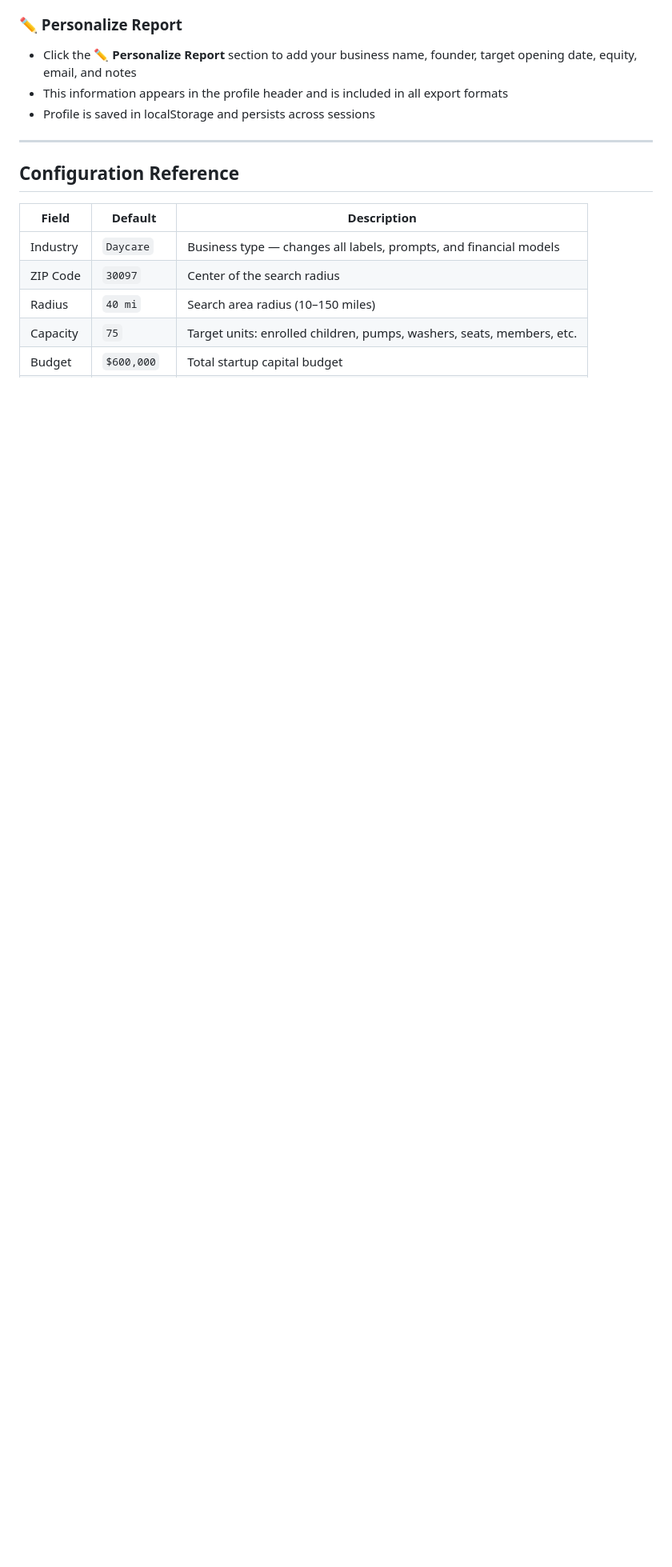
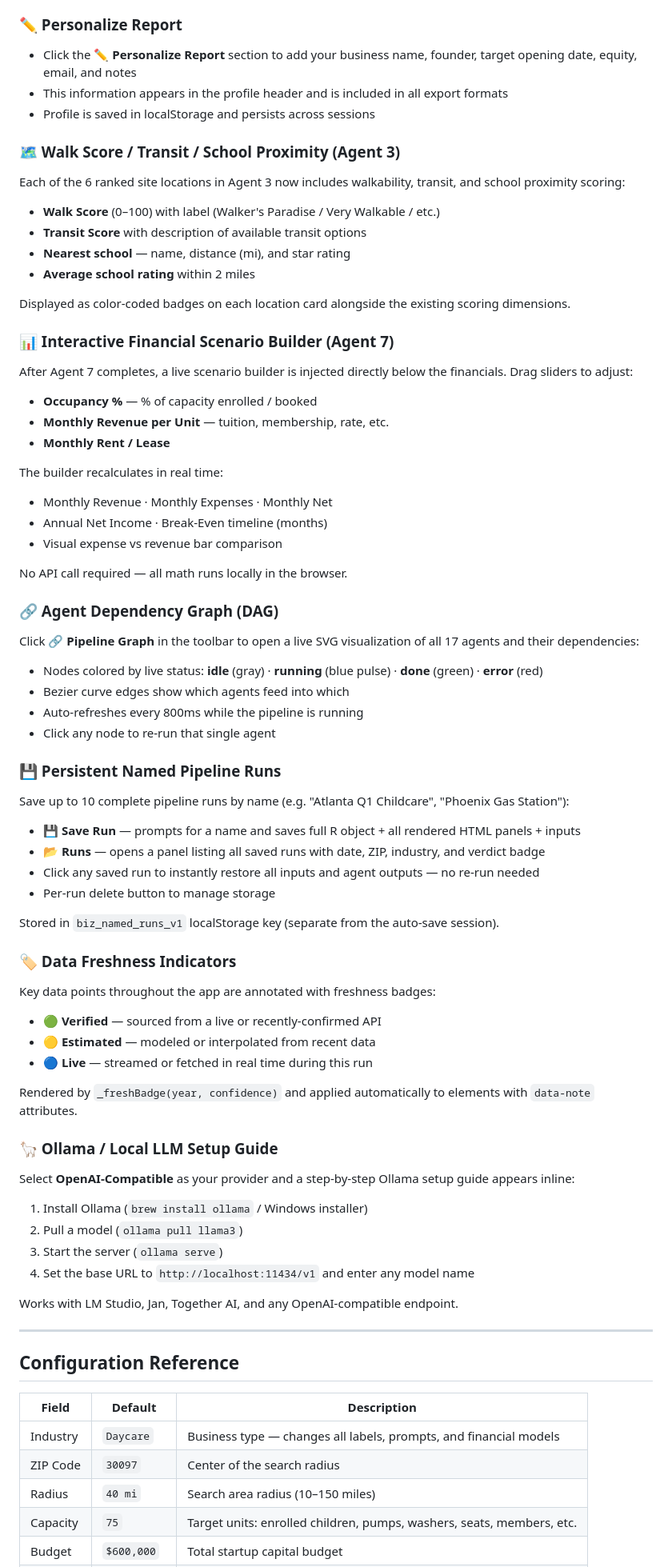
Before and after one commit to khalfancheema/Business-hunter, a Markdown page: README.md, the part around one of its changes. Shown at 80% size. Drawn GitHub-style; blank space fills up the shorter version.

```diff
--- a/README.md
+++ b/README.md
@@ -223,6 +233,61 @@ Agent 11's Market Map uses **Leaflet.js** with CartoDB Dark Matter tiles — rea
 - Click the **✏️ Personalize Report** section to add your business name, founder, target opening date, equity, email, and notes
 - This information appears in the profile header and is included in all export formats
 - Profile is saved in localStorage and persists across sessions
+
+### 🗺️ Walk Score / Transit / School Proximity (Agent 3)
+Each of the 6 ranked site locations in Agent 3 now includes walkability, transit, and school proximity scoring:
+- **Walk Score** (0–100) with label (Walker's Paradise / Very Walkable / etc.)
+- **Transit Score** with description of available transit options
+- **Nearest school** — name, distance (mi), and star rating
+- **Average school rating** within 2 miles
+
+Displayed as color-coded badges on each location card alongside the existing scoring dimensions.
+
+### 📊 Interactive Financial Scenario Builder (Agent 7)
+After Agent 7 completes, a live scenario builder is injected directly below the financials. Drag sliders to adjust:
+- **Occupancy %** — % of capacity enrolled / booked
+- **Monthly Revenue per Unit** — tuition, membership, rate, etc.
+- **Monthly Rent / Lease**
+
+The builder recalculates in real time:
+- Monthly Revenue · Monthly Expenses · Monthly Net
+- Annual Net Income · Break-Even timeline (months)
+- Visual expense vs revenue bar comparison
+
+No API call required — all math runs locally in the browser.
+
+### 🔗 Agent Dependency Graph (DAG)
+Click **🔗 Pipeline Graph** in the toolbar to open a live SVG visualization of all 17 agents and their dependencies:
+- Nodes colored by live status: **idle** (gray) · **running** (blue pulse) · **done** (green) · **error** (red)
+- Bezier curve edges show which agents feed into which
+- Auto-refreshes every 800ms while the pipeline is running
+- Click any node to re-run that single agent
+
+### 💾 Persistent Named Pipeline Runs
+Save up to 10 complete pipeline runs by name (e.g. "Atlanta Q1 Childcare", "Phoenix Gas Station"):
+- **💾 Save Run** — prompts for a name and saves full R object + all rendered HTML panels + inputs
+- **📂 Runs** — opens a panel listing all saved runs with date, ZIP, industry, and verdict badge
+- Click any saved run to instantly restore all inputs and agent outputs — no re-run needed
+- Per-run delete button to manage storage
+
+Stored in `biz_named_runs_v1` localStorage key (separate from the auto-save session).
+
+### 🏷️ Data Freshness Indicators
+Key data points throughout the app are annotated with freshness badges:
+- 🟢 **Verified** — sourced from a live or recently-confirmed API
+- 🟡 **Estimated** — modeled or interpolated from recent data
+- 🔵 **Live** — streamed or fetched in real time during this run
+
+Rendered by `_freshBadge(year, confidence)` and applied automatically to elements with `data-note` attributes.
+
+### 🦙 Ollama / Local LLM Setup Guide
+Select **OpenAI-Compatible** as your provider and a step-by-step Ollama setup guide appears inline:
+1. Install Ollama (`brew install ollama` / Windows installer)
+2. Pull a model (`ollama pull llama3`)
+3. Start the server (`ollama serve`)
+4. Set the base URL to `http://localhost:11434/v1` and enter any model name
+
+Works with LM Studio, Jan, Together AI, and any OpenAI-compatible endpoint.
 
 ---
 
```
Also changed, not shown: other parts of README.md (+35 -12 lines).
